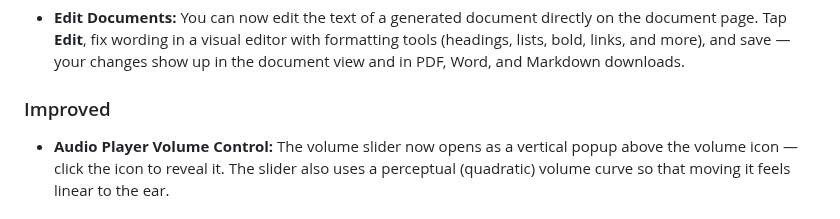
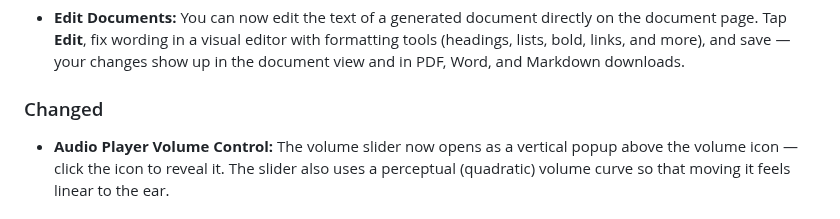
Before and after one commit to exnihiloai/nodl, a Markdown page: CHANGELOG.md, the part around the change. Drawn GitHub-style.

Commit message:
docs: update changelog to reflect changes in document editing and audio player volume control

```diff
--- a/CHANGELOG.md
+++ b/CHANGELOG.md
@@ -10,7 +10,7 @@ and this project adheres to [Semantic Versioning](https://semver.org/spec/v2.0.0
 ### Added
 - **Edit Documents:** You can now edit the text of a generated document directly on the document page. Tap **Edit**, fix wording in a visual editor with formatting tools (headings, lists, bold, links, and more), and save — your changes show up in the document view and in PDF, Word, and Markdown downloads.
 
-### Improved
+### Changed
 - **Audio Player Volume Control:** The volume slider now opens as a vertical popup above the volume icon — click the icon to reveal it. The slider also uses a perceptual (quadratic) volume curve so that moving it feels linear to the ear.
 
 ## [0.20.0] - 2026-06-15
```
